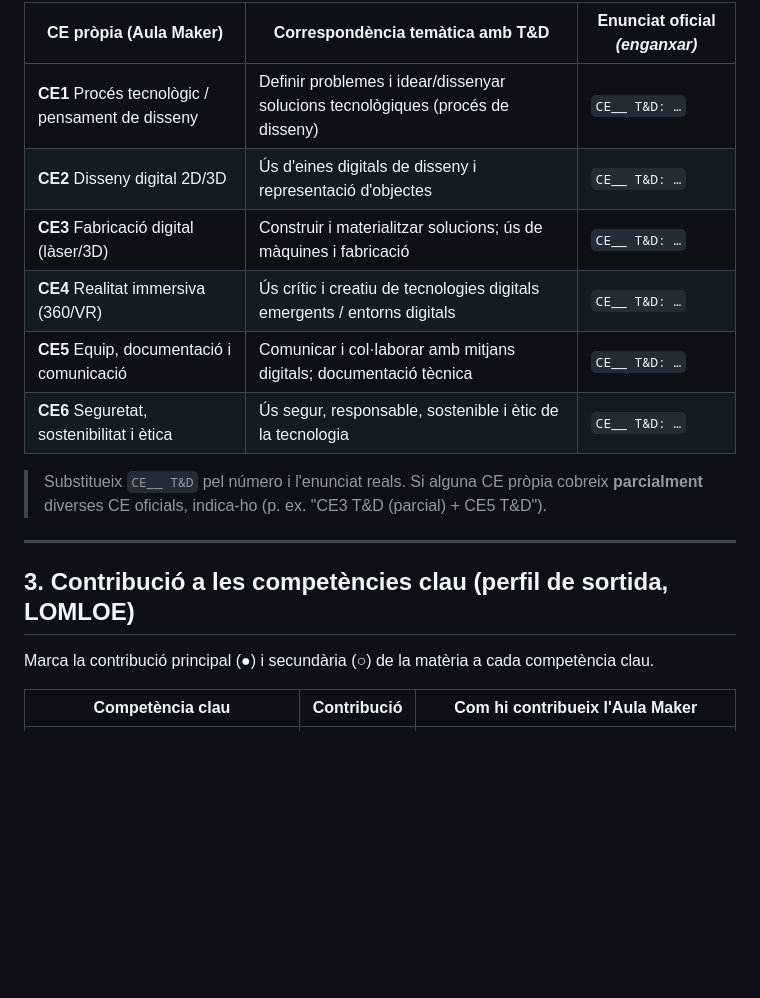
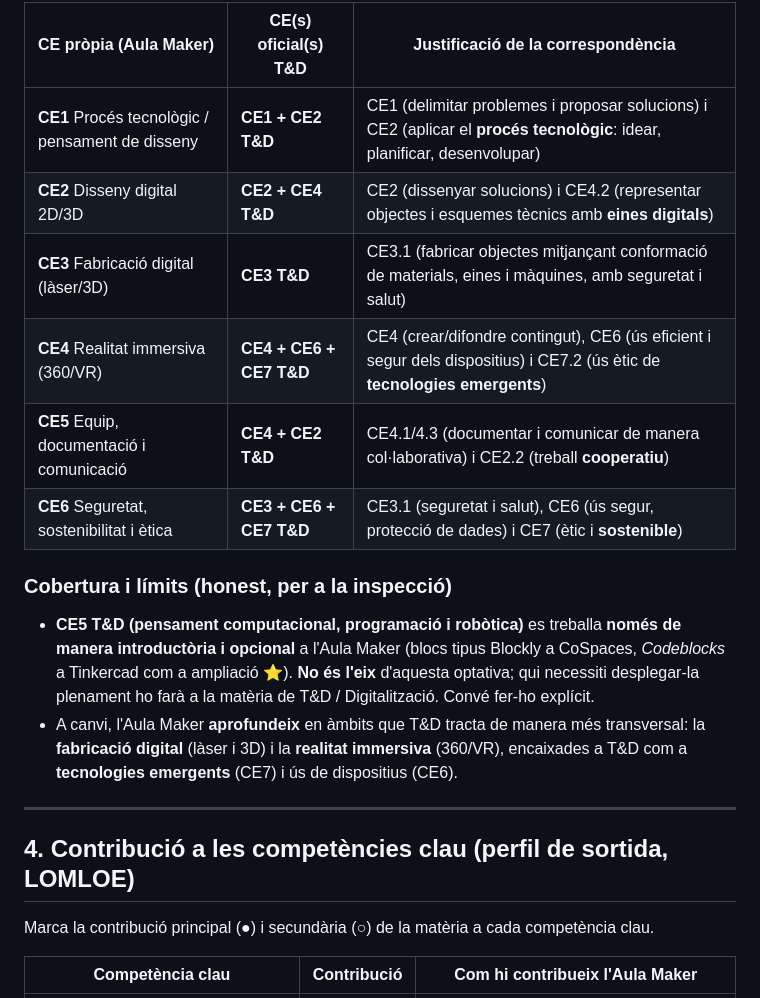
Before and after one commit to tomeu-cd100/maker-1ESO-2627, a Markdown page: Programació didàctica/Mapatge_competencial_oficial.md, the part around one of its changes. GitHub-like rendering; blank space fills up the shorter version.

```diff
--- a/Programació didàctica/Mapatge_competencial_oficial.md
+++ b/Programació didàctica/Mapatge_competencial_oficial.md
@@ -32,19 +61,25 @@
 
-| CE pròpia (Aula Maker) | Correspondència temàtica amb T&D | Enunciat oficial *(enganxar)* |
-|------------------------|----------------------------------|-------------------------------|
-| **CE1** Procés tecnològic / pensament de disseny | Definir problemes i idear/dissenyar solucions tecnològiques (procés de disseny) | `CE__ T&D: …` |
-| **CE2** Disseny digital 2D/3D | Ús d'eines digitals de disseny i representació d'objectes | `CE__ T&D: …` |
-| **CE3** Fabricació digital (làser/3D) | Construir i materialitzar solucions; ús de màquines i fabricació | `CE__ T&D: …` |
-| **CE4** Realitat immersiva (360/VR) | Ús crític i creatiu de tecnologies digitals emergents / entorns digitals | `CE__ T&D: …` |
-| **CE5** Equip, documentació i comunicació | Comunicar i col·laborar amb mitjans digitals; documentació tècnica | `CE__ T&D: …` |
-| **CE6** Seguretat, sostenibilitat i ètica | Ús segur, responsable, sostenible i ètic de la tecnologia | `CE__ T&D: …` |
+| CE pròpia (Aula Maker) | CE(s) oficial(s) T&D | Justificació de la correspondència |
+|------------------------|----------------------|-------------------------------------|
+| **CE1** Procés tecnològic / pensament de disseny | **CE1 + CE2 T&D** | CE1 (delimitar problemes i proposar solucions) i CE2 (aplicar el **procés tecnològic**: idear, planificar, desenvolupar) |
+| **CE2** Disseny digital 2D/3D | **CE2 + CE4 T&D** | CE2 (dissenyar solucions) i CE4.2 (representar objectes i esquemes tècnics amb **eines digitals**) |
+| **CE3** Fabricació digital (làser/3D) | **CE3 T&D** | CE3.1 (fabricar objectes mitjançant conformació de materials, eines i màquines, amb seguretat i salut) |
+| **CE4** Realitat immersiva (360/VR) | **CE4 + CE6 + CE7 T&D** | CE4 (crear/difondre contingut), CE6 (ús eficient i segur dels dispositius) i CE7.2 (ús ètic de **tecnologies emergents**) |
+| **CE5** Equip, documentació i comunicació | **CE4 + CE2 T&D** | CE4.1/4.3 (documentar i comunicar de manera col·laborativa) i CE2.2 (treball **cooperatiu**) |
+| **CE6** Seguretat, sostenibilitat i ètica | **CE3 + CE6 + CE7 T&D** | CE3.1 (seguretat i salut), CE6 (ús segur, protecció de dades) i CE7 (ètic i **sostenible**) |
 
-> Substitueix `CE__ T&D` pel número i l'enunciat reals. Si alguna CE pròpia cobreix **parcialment**
-> diverses CE oficials, indica-ho (p. ex. "CE3 T&D (parcial) + CE5 T&D").
+### Cobertura i límits (honest, per a la inspecció)
+- **CE5 T&D (pensament computacional, programació i robòtica)** es treballa **només de manera
+  introductòria i opcional** a l'Aula Maker (blocs tipus Blockly a CoSpaces, *Codeblocks* a
+  Tinkercad com a ampliació ⭐). **No és l'eix** d'aquesta optativa; qui necessiti desplegar-la
+  plenament ho farà a la matèria de T&D / Digitalització. Convé fer-ho explícit.
+- A canvi, l'Aula Maker **aprofundeix** en àmbits que T&D tracta de manera més transversal: la
+  **fabricació digital** (làser i 3D) i la **realitat immersiva** (360/VR), encaixades a T&D com a
+  **tecnologies emergents** (CE7) i ús de dispositius (CE6).
 
 ---
 
-## 3. Contribució a les competències clau (perfil de sortida, LOMLOE)
+## 4. Contribució a les competències clau (perfil de sortida, LOMLOE)
 
 Marca la contribució principal (●) i secundària (○) de la matèria a cada competència clau.
 
```
Also changed, not shown: other parts of Programació didàctica/Mapatge_competencial_oficial.md (+38 -9 lines).
